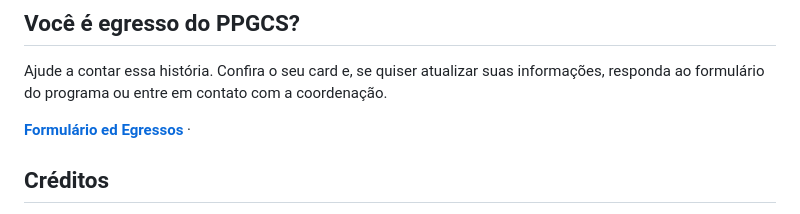
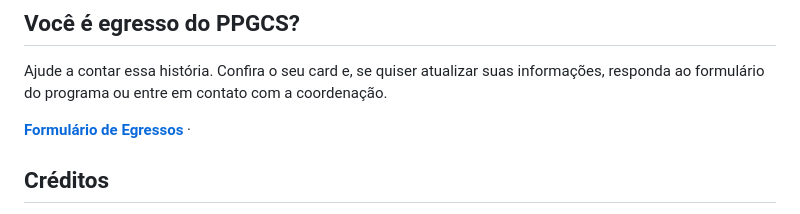
Before and after one commit to arpanosso/egressos-ppgcs, a Markdown page: README.md, the part around the change. Rendered like a GitHub page.

Commit message:
Fix typo in Egressos form link text

```diff
--- a/README.md
+++ b/README.md
@@ -175,7 +175,7 @@ O site oficial passa a exibir a nova versão automaticamente, sem nenhuma altera
 
 Ajude a contar essa história. Confira o seu card e, se quiser atualizar suas informações, responda ao formulário do programa ou entre em contato com a coordenação.
 
-[**Formulário ed Egressos**](https://forms.gle/sBt4JKDp37hb26aN6) ·
+[**Formulário de Egressos**](https://forms.gle/sBt4JKDp37hb26aN6) ·
 
 ## Créditos
 
```
